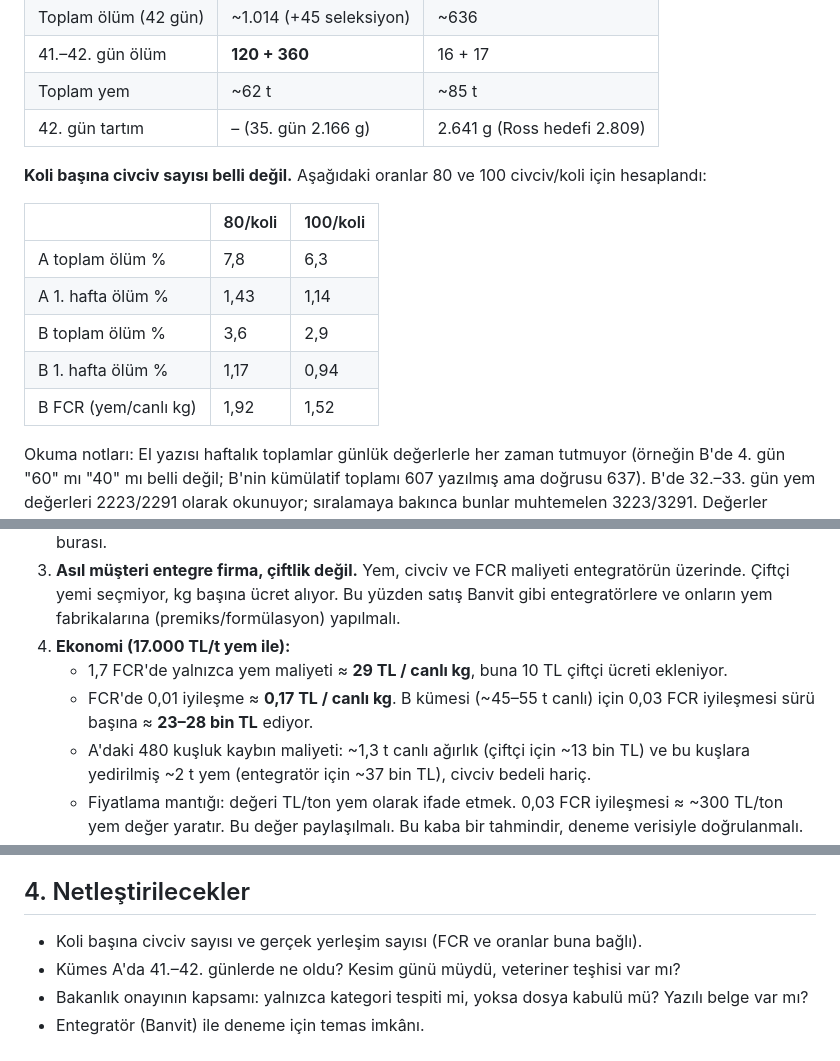
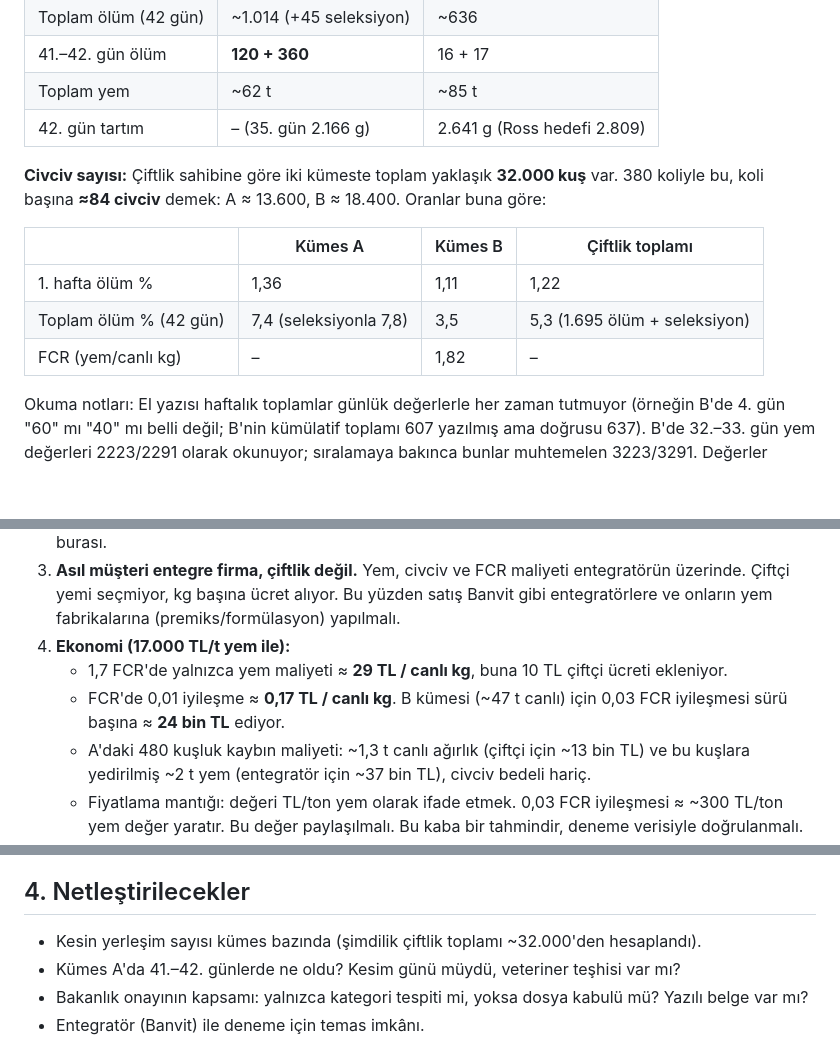
Before and after one commit to baranndurmazer-creator/enzablok, a Markdown page: fagovet/saha-verisi-torbali-2026.md, 3 parts joined by grey strips. Drawn GitHub-style; blank space fills up the shorter version.

Commit message:
Saha verisi: 32.000 kuşa göre oranlar (koli başına ≈84 civciv)
Co-Authored-By: Claude Opus 5.5 <noreply@anthropic.com>
Claude-Session: https://claude.ai/code/session_0114uWDiHarWJxS1Q98HFLKd

```diff
--- a/fagovet/saha-verisi-torbali-2026.md
+++ b/fagovet/saha-verisi-torbali-2026.md
@@ -24,15 +24,13 @@ Ham veriler: [`veri/kumes_A_162koli.csv`](veri/kumes_A_162koli.csv), [`veri/kume
 | Toplam yem | ~62 t | ~85 t |
 | 42. gün tartım | – (35. gün 2.166 g) | 2.641 g (Ross hedefi 2.809) |
 
-**Koli başına civciv sayısı belli değil.** Aşağıdaki oranlar 80 ve 100 civciv/koli için hesaplandı:
+**Civciv sayısı:** Çiftlik sahibine göre iki kümeste toplam yaklaşık **32.000 kuş** var. 380 koliyle bu, koli başına **≈84 civciv** demek: A ≈ 13.600, B ≈ 18.400. Oranlar buna göre:
 
-| | 80/koli | 100/koli |
-|---|---|---|
-| A toplam ölüm % | 7,8 | 6,3 |
-| A 1. hafta ölüm % | 1,43 | 1,14 |
-| B toplam ölüm % | 3,6 | 2,9 |
-| B 1. hafta ölüm % | 1,17 | 0,94 |
-| B FCR (yem/canlı kg) | 1,92 | 1,52 |
+| | Kümes A | Kümes B | Çiftlik toplamı |
+|---|---|---|---|
+| 1. hafta ölüm % | 1,36 | 1,11 | 1,22 |
+| Toplam ölüm % (42 gün) | 7,4 (seleksiyonla 7,8) | 3,5 | 5,3 (1.695 ölüm + seleksiyon) |
+| FCR (yem/canlı kg) | – | 1,82 | – |
 
 Okuma notları: El yazısı haftalık toplamlar günlük değerlerle her zaman tutmuyor (örneğin B'de 4. gün "60" mı "40" mı belli değil; B'nin kümülatif toplamı 607 yazılmış ama doğrusu 637). B'de 32.–33. gün yem değerleri 2223/2291 olarak okunuyor; sıralamaya bakınca bunlar muhtemelen 3223/3291. Değerler okunduğu gibi girildi.
 
@@ -43,7 +41,7 @@ Okuma notları: El yazısı haftalık toplamlar günlük değerlerle her zaman t
 3. **Asıl müşteri entegre firma, çiftlik değil.** Yem, civciv ve FCR maliyeti entegratörün üzerinde. Çiftçi yemi seçmiyor, kg başına ücret alıyor. Bu yüzden satış Banvit gibi entegratörlere ve onların yem fabrikalarına (premiks/formülasyon) yapılmalı.
 4. **Ekonomi (17.000 TL/t yem ile):**
    - 1,7 FCR'de yalnızca yem maliyeti ≈ **29 TL / canlı kg**, buna 10 TL çiftçi ücreti ekleniyor.
-   - FCR'de 0,01 iyileşme ≈ **0,17 TL / canlı kg**. B kümesi (~45–55 t canlı) için 0,03 FCR iyileşmesi sürü başına ≈ **23–28 bin TL** ediyor.
+   - FCR'de 0,01 iyileşme ≈ **0,17 TL / canlı kg**. B kümesi (~47 t canlı) için 0,03 FCR iyileşmesi sürü başına ≈ **24 bin TL** ediyor.
    - A'daki 480 kuşluk kaybın maliyeti: ~1,3 t canlı ağırlık (çiftçi için ~13 bin TL) ve bu kuşlara yedirilmiş ~2 t yem (entegratör için ~37 bin TL), civciv bedeli hariç.
    - Fiyatlama mantığı: değeri TL/ton yem olarak ifade etmek. 0,03 FCR iyileşmesi ≈ ~300 TL/ton yem değer yaratır. Bu değer paylaşılmalı. Bu kaba bir tahmindir, deneme verisiyle doğrulanmalı.
 5. **Narasinle rekabet değil, birlikte kullanım.** Narasin koksidiyoz ve C. perfringens'e karşı zaten yemde. Faj bunun yerine geçmeye değil, narasinin kapsamadığı **Salmonella / E. coli** tarafına odaklanmalı. Birlikte kullanım uyumluluğu dosyada gösterilmeli.
@@ -52,7 +50,7 @@ Okuma notları: El yazısı haftalık toplamlar günlük değerlerle her zaman t
 
 ## 4. Netleştirilecekler
 
-- Koli başına civciv sayısı ve gerçek yerleşim sayısı (FCR ve oranlar buna bağlı).
+- Kesin yerleşim sayısı kümes bazında (şimdilik çiftlik toplamı ~32.000'den hesaplandı).
 - Kümes A'da 41.–42. günlerde ne oldu? Kesim günü müydü, veteriner teşhisi var mı?
 - Bakanlık onayının kapsamı: yalnızca kategori tespiti mi, yoksa dosya kabulü mü? Yazılı belge var mı?
 - Entegratör (Banvit) ile deneme için temas imkânı.
```
